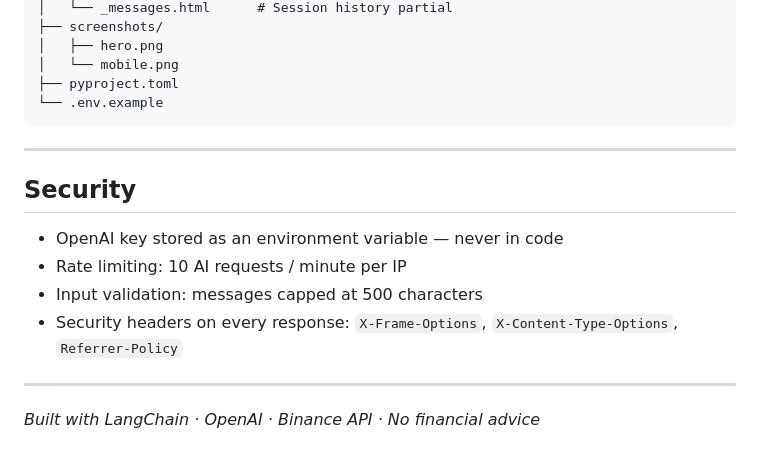
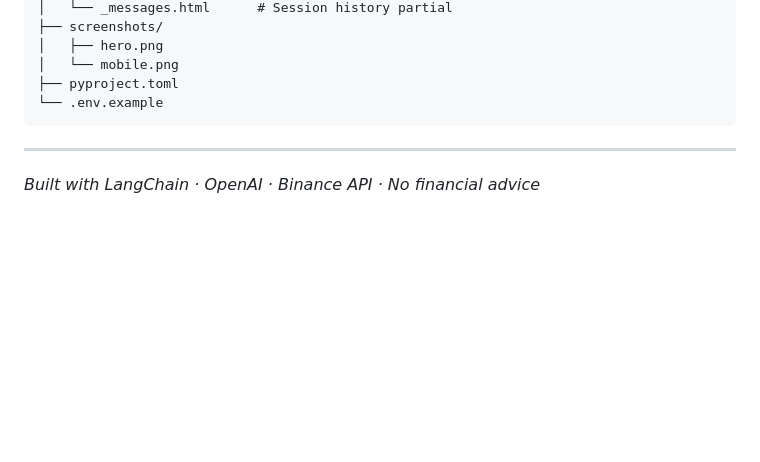
Before and after one commit to agenticmohit/reelioo-agentic-crypto, a Markdown page: README.md, the part around the change. Drawn GitHub-style; blank space fills up the shorter version.

```diff
--- a/README.md
+++ b/README.md
@@ -135,13 +135,4 @@ reelioo/
 
 ---
 
-## Security
-
-- OpenAI key stored as an environment variable — never in code
-- Rate limiting: 10 AI requests / minute per IP
-- Input validation: messages capped at 500 characters
-- Security headers on every response: `X-Frame-Options`, `X-Content-Type-Options`, `Referrer-Policy`
-
----
-
 *Built with LangChain · OpenAI · Binance API · No financial advice*
```
